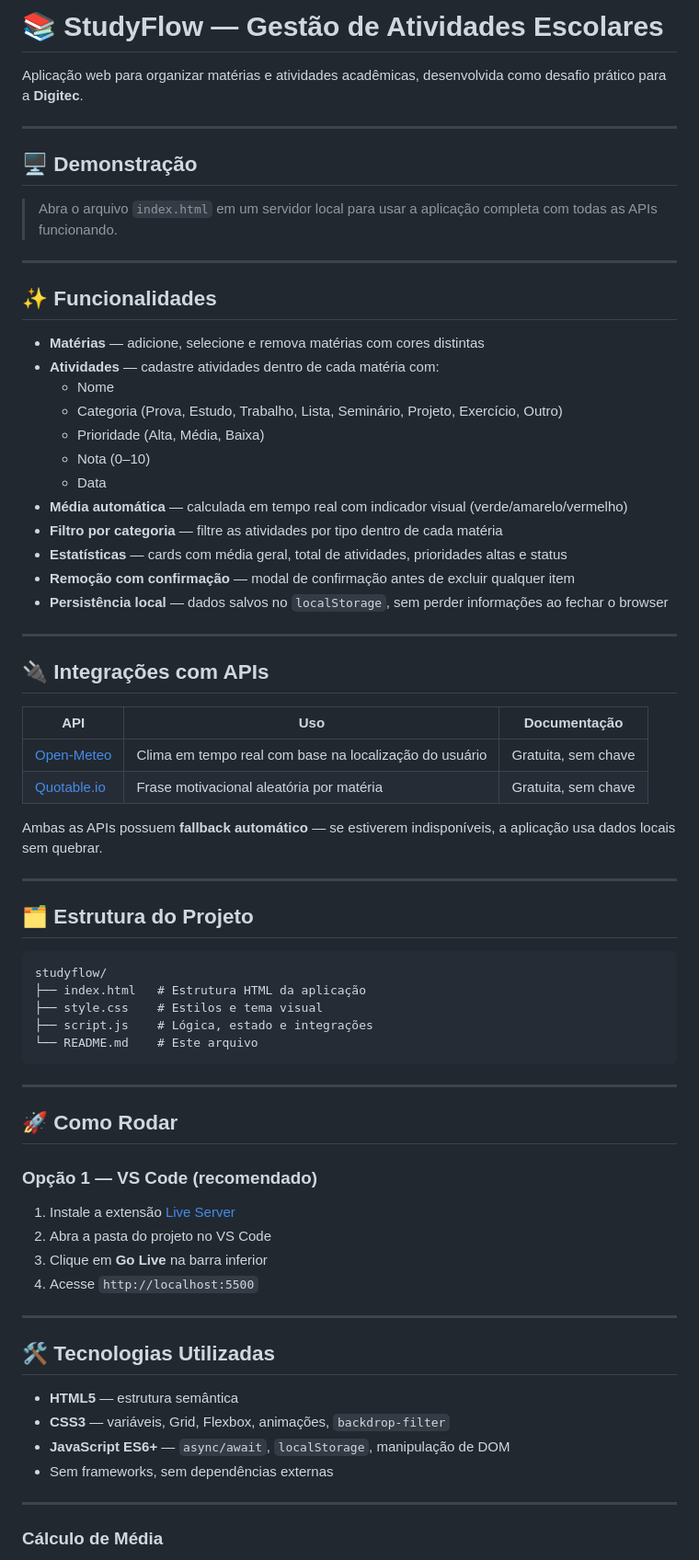
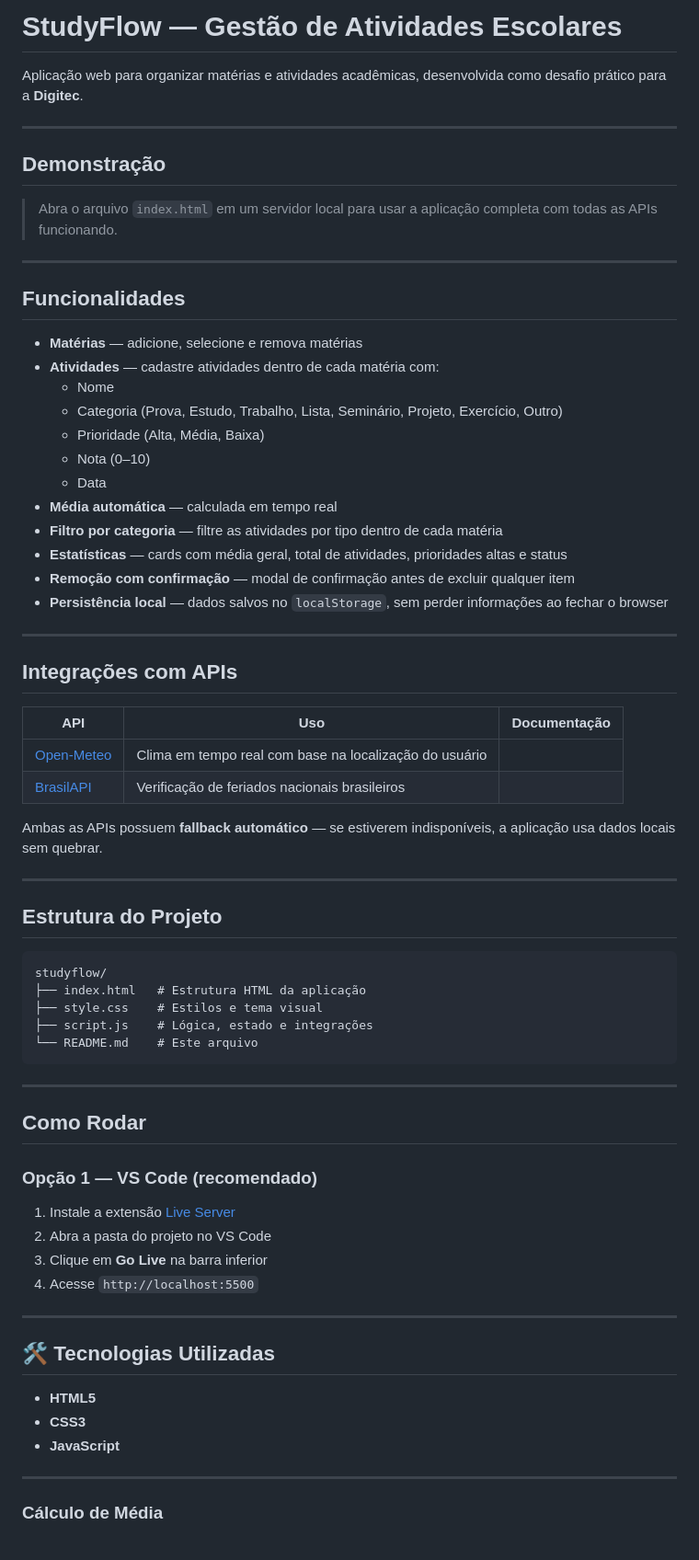
Before and after one commit to luisvso/digitecAtividade, a Markdown page: README.md, the part around one of its changes. Shown at 92% size. Rendered like a GitHub page.

Commit message:
Update README.md
Readme UPDATED

````diff
--- a/README.md
+++ b/README.md
@@ -1,25 +1,25 @@
-# 📚 StudyFlow — Gestão de Atividades Escolares
+#  StudyFlow — Gestão de Atividades Escolares
 
 Aplicação web para organizar matérias e atividades acadêmicas, desenvolvida como desafio prático para a **Digitec**.
 
 ---
 
-## 🖥️ Demonstração
+##  Demonstração
 
 > Abra o arquivo `index.html` em um servidor local para usar a aplicação completa com todas as APIs funcionando.
 
 ---
 
-## ✨ Funcionalidades
+##  Funcionalidades
 
-- **Matérias** — adicione, selecione e remova matérias com cores distintas
+- **Matérias** — adicione, selecione e remova matérias
 - **Atividades** — cadastre atividades dentro de cada matéria com:
   - Nome
   - Categoria (Prova, Estudo, Trabalho, Lista, Seminário, Projeto, Exercício, Outro)
   - Prioridade (Alta, Média, Baixa)
   - Nota (0–10)
   - Data
-- **Média automática** — calculada em tempo real com indicador visual (verde/amarelo/vermelho)
+- **Média automática** — calculada em tempo real
 - **Filtro por categoria** — filtre as atividades por tipo dentro de cada matéria
 - **Estatísticas** — cards com média geral, total de atividades, prioridades altas e status
 - **Remoção com confirmação** — modal de confirmação antes de excluir qualquer item
@@ -27,18 +27,18 @@ Aplicação web para organizar matérias e atividades acadêmicas, desenvolvida
 
 ---
 
-## 🔌 Integrações com APIs
+##  Integrações com APIs
 
 | API | Uso | Documentação |
 |-----|-----|-------------|
-| [Open-Meteo](https://open-meteo.com/) | Clima em tempo real com base na localização do usuário | Gratuita, sem chave |
-| [Quotable.io](https://quotable.io/) | Frase motivacional aleatória por matéria | Gratuita, sem chave |
+| [Open-Meteo](https://open-meteo.com/) | Clima em tempo real com base na localização do usuário |
+| [BrasilAPI](https://brasilapi.com.br/) | Verificação de feriados nacionais brasileiros
 
 Ambas as APIs possuem **fallback automático** — se estiverem indisponíveis, a aplicação usa dados locais sem quebrar.
 
 ---
 
-## 🗂️ Estrutura do Projeto
+##  Estrutura do Projeto
 
 ```
 studyflow/
@@ -50,7 +50,7 @@ studyflow/
 
 ---
 
-## 🚀 Como Rodar
+##  Como Rodar
 
 ### Opção 1 — VS Code (recomendado)
 
@@ -62,10 +62,9 @@ studyflow/
 
 ## 🛠️ Tecnologias Utilizadas
 
-- **HTML5** — estrutura semântica
-- **CSS3** — variáveis, Grid, Flexbox, animações, `backdrop-filter`
-- **JavaScript ES6+** — `async/await`, `localStorage`, manipulação de DOM
-- Sem frameworks, sem dependências externas
+- **HTML5**
+- **CSS3**
+- **JavaScript**
 
 ---
 
````
Also changed, not shown: other parts of README.md (+2 -6 lines).
